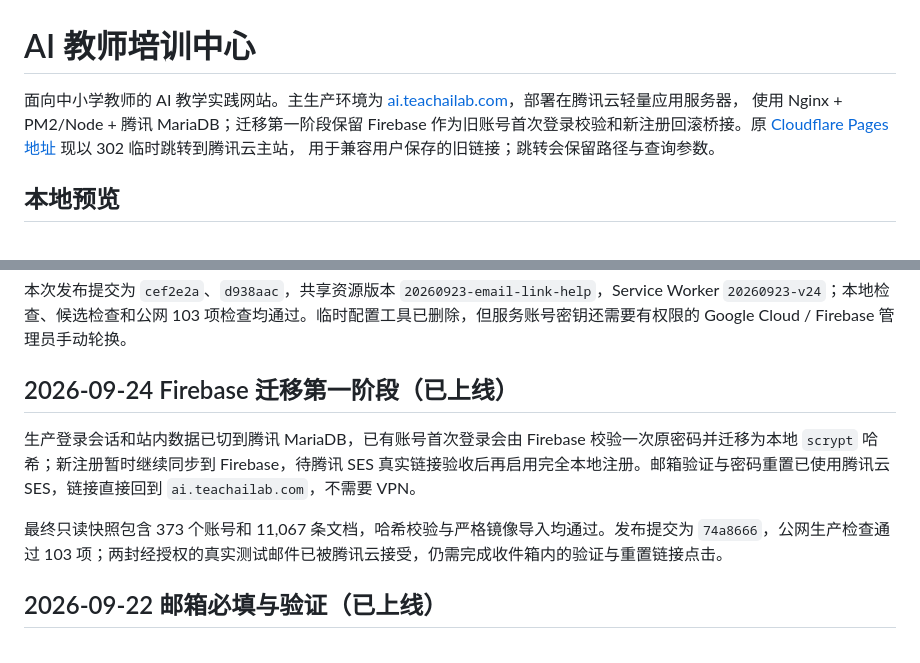
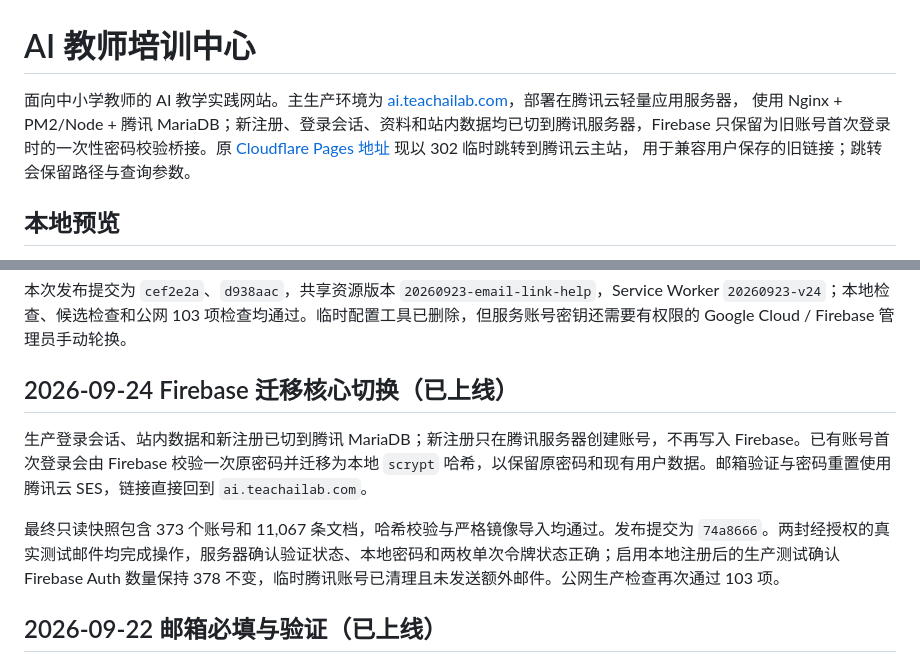
Before and after one commit to wxy128-git/t-training, a Markdown page: README.md, 2 parts joined by grey strips. Rendered like a GitHub page.

```diff
--- a/README.md
+++ b/README.md
@@ -2,7 +2,7 @@
 
 面向中小学教师的 AI 教学实践网站。主生产环境为
 [ai.teachailab.com](https://ai.teachailab.com/)，部署在腾讯云轻量应用服务器，
-使用 Nginx + PM2/Node + 腾讯 MariaDB；迁移第一阶段保留 Firebase 作为旧账号首次登录校验和新注册回滚桥接。原
+使用 Nginx + PM2/Node + 腾讯 MariaDB；新注册、登录会话、资料和站内数据均已切到腾讯服务器，Firebase 只保留为旧账号首次登录时的一次性密码校验桥接。原
 [Cloudflare Pages 地址](https://xylaoshi.pages.dev/) 现以 302 临时跳转到腾讯云主站，
 用于兼容用户保存的旧链接；跳转会保留路径与查询参数。
 
@@ -61,11 +61,11 @@ npx --yes firebase-tools@latest deploy --only firestore:rules
 
 本次发布提交为 `cef2e2a`、`d938aac`，共享资源版本 `20260923-email-link-help`，Service Worker `20260923-v24`；本地检查、候选检查和公网 103 项检查均通过。临时配置工具已删除，但服务账号密钥还需要有权限的 Google Cloud / Firebase 管理员手动轮换。
 
-## 2026-09-24 Firebase 迁移第一阶段（已上线）
+## 2026-09-24 Firebase 迁移核心切换（已上线）
 
-生产登录会话和站内数据已切到腾讯 MariaDB，已有账号首次登录会由 Firebase 校验一次原密码并迁移为本地 `scrypt` 哈希；新注册暂时继续同步到 Firebase，待腾讯 SES 真实链接验收后再启用完全本地注册。邮箱验证与密码重置已使用腾讯云 SES，链接直接回到 `ai.teachailab.com`，不需要 VPN。
+生产登录会话、站内数据和新注册已切到腾讯 MariaDB；新注册只在腾讯服务器创建账号，不再写入 Firebase。已有账号首次登录会由 Firebase 校验一次原密码并迁移为本地 `scrypt` 哈希，以保留原密码和现有用户数据。邮箱验证与密码重置使用腾讯云 SES，链接直接回到 `ai.teachailab.com`。
 
-最终只读快照包含 373 个账号和 11,067 条文档，哈希校验与严格镜像导入均通过。发布提交为 `74a8666`，公网生产检查通过 103 项；两封经授权的真实测试邮件已被腾讯云接受，仍需完成收件箱内的验证与重置链接点击。
+最终只读快照包含 373 个账号和 11,067 条文档，哈希校验与严格镜像导入均通过。发布提交为 `74a8666`。两封经授权的真实测试邮件均完成操作，服务器确认验证状态、本地密码和两枚单次令牌状态正确；启用本地注册后的生产测试确认 Firebase Auth 数量保持 378 不变，临时腾讯账号已清理且未发送额外邮件。公网生产检查再次通过 103 项。
 
 ## 2026-09-22 邮箱必填与验证（已上线）
 
```
Also changed, not shown: AGENTS.md (+6 -6 lines), reports/2026-09-23-firebase-migration/README.md (+9 -9 lines).
